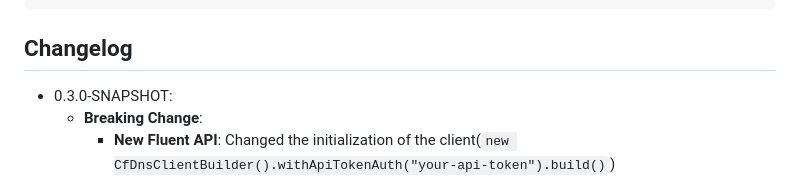
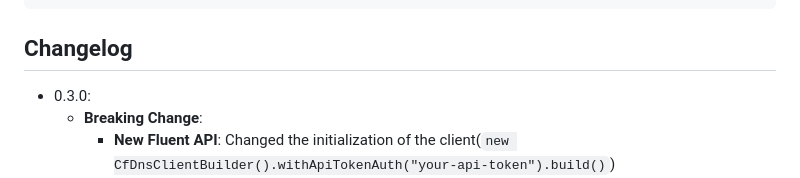
Before and after one commit to th-schwarz/CloudflareDNS-java, a Markdown page: README.md, the part around the change. Drawn GitHub-style.

Commit message:
Update README.md: Finalize version in changelog from 0.3.0-SNAPSHOT to 0.3.0.

```diff
--- a/README.md
+++ b/README.md
@@ -49,7 +49,7 @@ The dependency is:
 
 ## Changelog
 
-- 0.3.0-SNAPSHOT:
+- 0.3.0:
   - **Breaking Change**:
     - **New Fluent API**: Changed the initialization of the client(`new CfDnsClientBuilder().withApiTokenAuth("your-api-token").build()`)
   - Authentication with API token.
```
